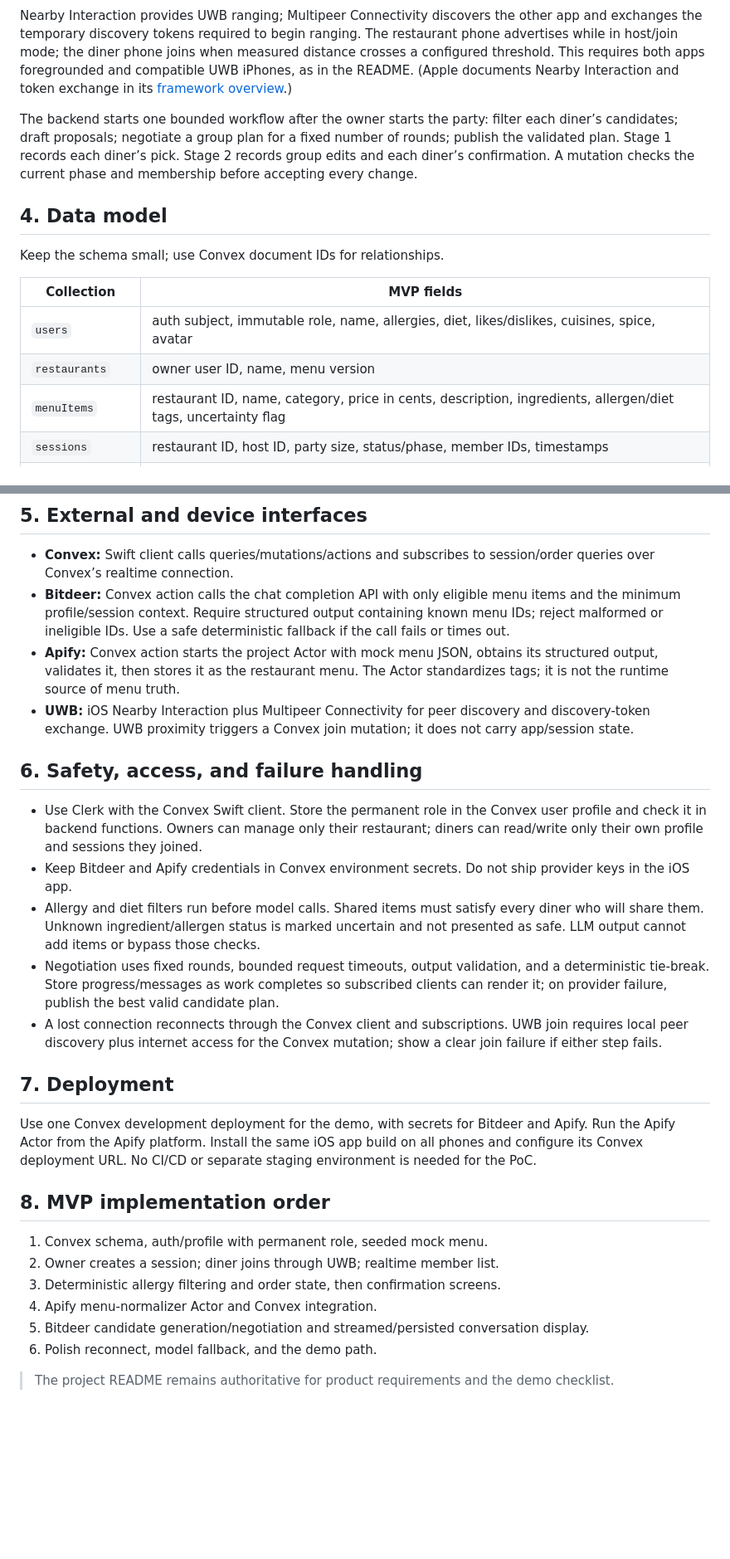
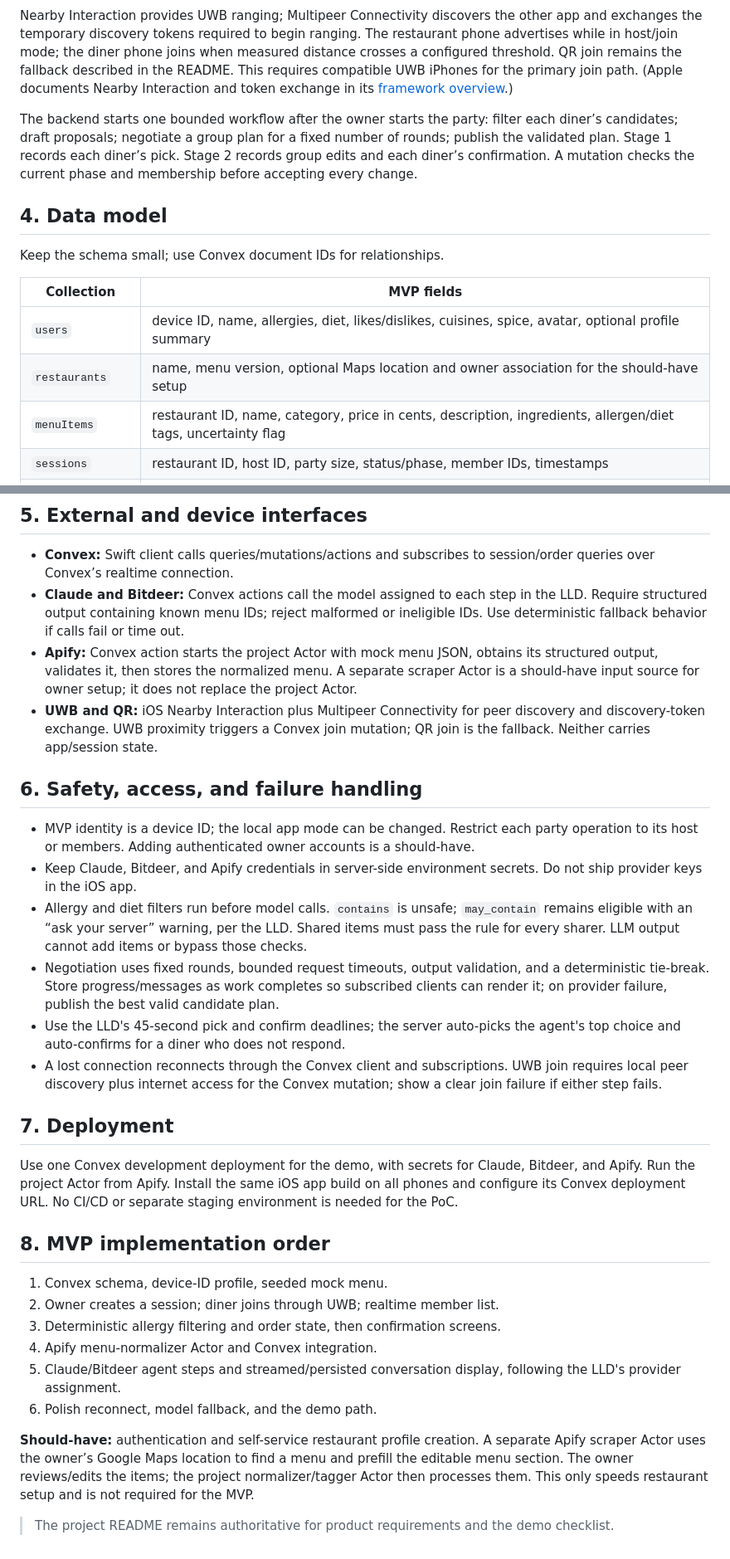
Before and after one commit to naoxcv/tappytabs, a Markdown page: SOFTWARE_DESIGN.md, 2 parts joined by grey strips. Shown at 83% size. Drawn GitHub-style; blank space fills up the shorter version.

````diff
--- a/SOFTWARE_DESIGN.md
+++ b/SOFTWARE_DESIGN.md
@@ -59,7 +63,7 @@ sequenceDiagram
   C-->>R: Realtime conversation and final order
 ```
 
-Nearby Interaction provides UWB ranging; Multipeer Connectivity discovers the other app and exchanges the temporary discovery tokens required to begin ranging. The restaurant phone advertises while in host/join mode; the diner phone joins when measured distance crosses a configured threshold. This requires both apps foregrounded and compatible UWB iPhones, as in the README. (Apple documents Nearby Interaction and token exchange in its [framework overview](https://developer.apple.com/documentation/nearbyinteraction).)
+Nearby Interaction provides UWB ranging; Multipeer Connectivity discovers the other app and exchanges the temporary discovery tokens required to begin ranging. The restaurant phone advertises while in host/join mode; the diner phone joins when measured distance crosses a configured threshold. QR join remains the fallback described in the README. This requires compatible UWB iPhones for the primary join path. (Apple documents Nearby Interaction and token exchange in its [framework overview](https://developer.apple.com/documentation/nearbyinteraction).)
 
 The backend starts one bounded workflow after the owner starts the party: filter each diner’s candidates; draft proposals; negotiate a group plan for a fixed number of rounds; publish the validated plan. Stage 1 records each diner’s pick. Stage 2 records group edits and each diner’s confirmation. A mutation checks the current phase and membership before accepting every change.
 
@@ -69,8 +73,8 @@ Keep the schema small; use Convex document IDs for relationships.
 
 | Collection | MVP fields |
 |---|---|
-| `users` | auth subject, immutable role, name, allergies, diet, likes/dislikes, cuisines, spice, avatar |
-| `restaurants` | owner user ID, name, menu version |
+| `users` | device ID, name, allergies, diet, likes/dislikes, cuisines, spice, avatar, optional profile summary |
+| `restaurants` | name, menu version, optional Maps location and owner association for the should-have setup |
 | `menuItems` | restaurant ID, name, category, price in cents, description, ingredients, allergen/diet tags, uncertainty flag |
 | `sessions` | restaurant ID, host ID, party size, status/phase, member IDs, timestamps |
 | `sessionMembers` | session ID, user ID, hunger, selected dish ID, confirmation state |
@@ -83,29 +87,32 @@ Convex schema validators enforce field types and required values. Store prices a
 ## 5. External and device interfaces
 
 - **Convex:** Swift client calls queries/mutations/actions and subscribes to session/order queries over Convex’s realtime connection.
-- **Bitdeer:** Convex action calls the chat completion API with only eligible menu items and the minimum profile/session context. Require structured output containing known menu IDs; reject malformed or ineligible IDs. Use a safe deterministic fallback if the call fails or times out.
-- **Apify:** Convex action starts the project Actor with mock menu JSON, obtains its structured output, validates it, then stores it as the restaurant menu. The Actor standardizes tags; it is not the runtime source of menu truth.
-- **UWB:** iOS Nearby Interaction plus Multipeer Connectivity for peer discovery and discovery-token exchange. UWB proximity triggers a Convex join mutation; it does not carry app/session state.
+- **Claude and Bitdeer:** Convex actions call the model assigned to each step in the LLD. Require structured output containing known menu IDs; reject malformed or ineligible IDs. Use deterministic fallback behavior if calls fail or time out.
+- **Apify:** Convex action starts the project Actor with mock menu JSON, obtains its structured output, validates it, then stores the normalized menu. A separate scraper Actor is a should-have input source for owner setup; it does not replace the project Actor.
+- **UWB and QR:** iOS Nearby Interaction plus Multipeer Connectivity for peer discovery and discovery-token exchange. UWB proximity triggers a Convex join mutation; QR join is the fallback. Neither carries app/session state.
 
 ## 6. Safety, access, and failure handling
 
-- Use Clerk with the Convex Swift client. Store the permanent role in the Convex user profile and check it in backend functions. Owners can manage only their restaurant; diners can read/write only their own profile and sessions they joined.
-- Keep Bitdeer and Apify credentials in Convex environment secrets. Do not ship provider keys in the iOS app.
-- Allergy and diet filters run before model calls. Shared items must satisfy every diner who will share them. Unknown ingredient/allergen status is marked uncertain and not presented as safe. LLM output cannot add items or bypass those checks.
+- MVP identity is a device ID; the local app mode can be changed. Restrict each party operation to its host or members. Adding authenticated owner accounts is a should-have.
+- Keep Claude, Bitdeer, and Apify credentials in server-side environment secrets. Do not ship provider keys in the iOS app.
+- Allergy and diet filters run before model calls. `contains` is unsafe; `may_contain` remains eligible with an “ask your server” warning, per the LLD. Shared items must pass the rule for every sharer. LLM output cannot add items or bypass those checks.
 - Negotiation uses fixed rounds, bounded request timeouts, output validation, and a deterministic tie-break. Store progress/messages as work completes so subscribed clients can render it; on provider failure, publish the best valid candidate plan.
+- Use the LLD's 45-second pick and confirm deadlines; the server auto-picks the agent's top choice and auto-confirms for a diner who does not respond.
 - A lost connection reconnects through the Convex client and subscriptions. UWB join requires local peer discovery plus internet access for the Convex mutation; show a clear join failure if either step fails.
 
 ## 7. Deployment
 
-Use one Convex development deployment for the demo, with secrets for Bitdeer and Apify. Run the Apify Actor from the Apify platform. Install the same iOS app build on all phones and configure its Convex deployment URL. No CI/CD or separate staging environment is needed for the PoC.
+Use one Convex development deployment for the demo, with secrets for Claude, Bitdeer, and Apify. Run the project Actor from Apify. Install the same iOS app build on all phones and configure its Convex deployment URL. No CI/CD or separate staging environment is needed for the PoC.
 
 ## 8. MVP implementation order
 
-1. Convex schema, auth/profile with permanent role, seeded mock menu.
+1. Convex schema, device-ID profile, seeded mock menu.
 2. Owner creates a session; diner joins through UWB; realtime member list.
 3. Deterministic allergy filtering and order state, then confirmation screens.
 4. Apify menu-normalizer Actor and Convex integration.
-5. Bitdeer candidate generation/negotiation and streamed/persisted conversation display.
+5. Claude/Bitdeer agent steps and streamed/persisted conversation display, following the LLD's provider assignment.
 6. Polish reconnect, model fallback, and the demo path.
 
+**Should-have:** authentication and self-service restaurant profile creation. A separate Apify scraper Actor uses the owner’s Google Maps location to find a menu and prefill the editable menu section. The owner reviews/edits the items; the project normalizer/tagger Actor then processes them. This only speeds restaurant setup and is not required for the MVP.
+
 > The project README remains authoritative for product requirements and the demo checklist.
````
Also changed, not shown: other parts of SOFTWARE_DESIGN.md (+17 -13 lines), README.md (+8 -12 lines), TappyTabs — Low-Level Design.md (+26 -21 lines).
